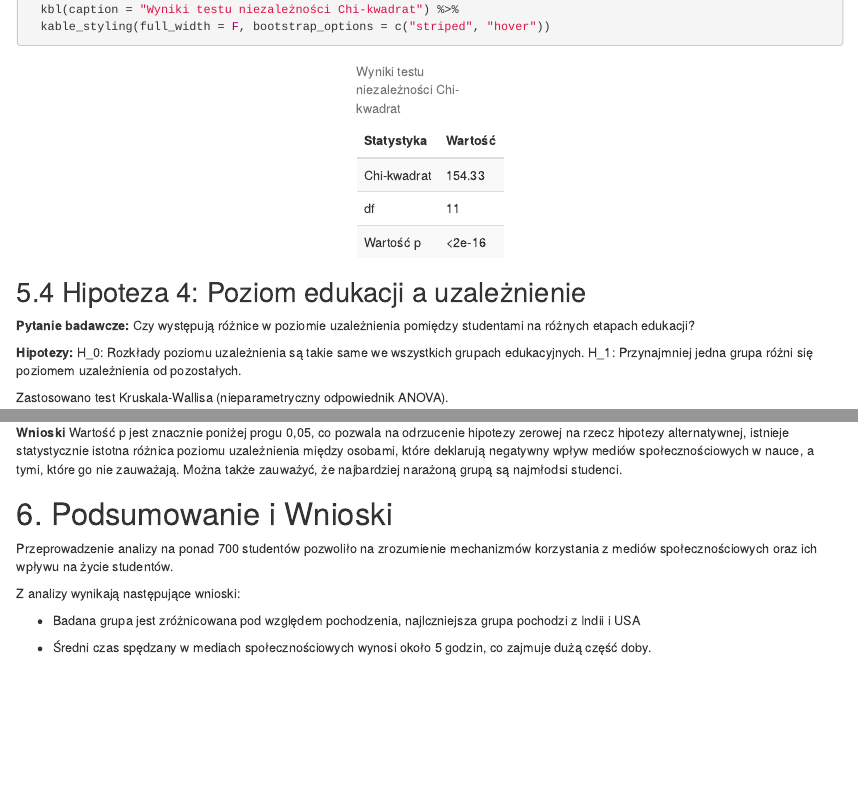
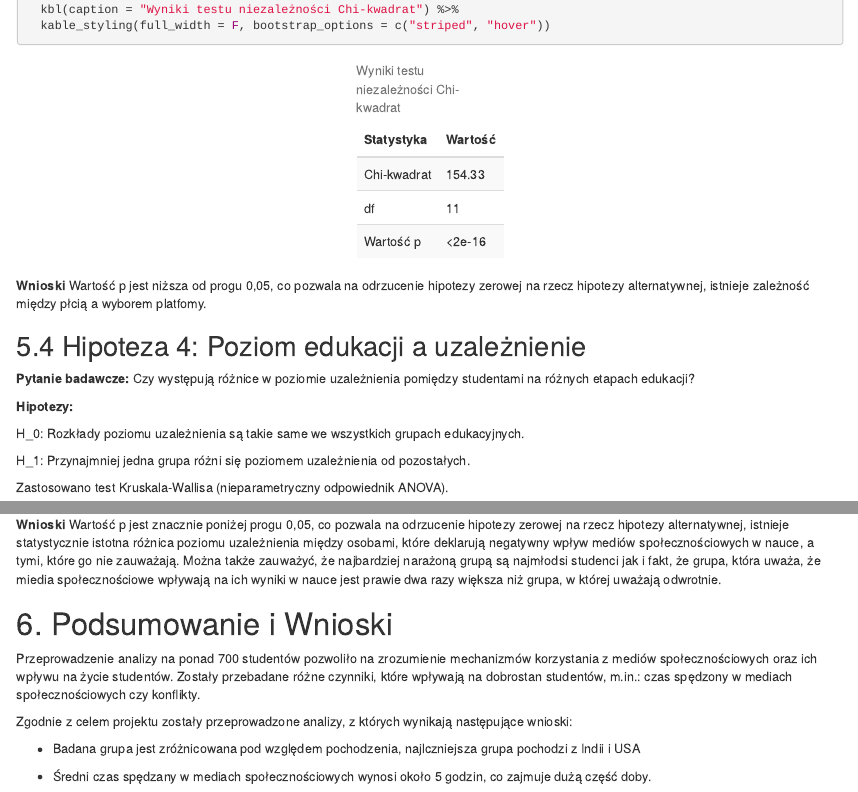
Before and after one commit to martakaczmarkiewicz32/proba, an R Markdown document (Raport końcowy/Raport - Uzależnienie od mediów społecznościowych.rmd): the page in a window 1100 px wide, from 1090 px down before the commit and from 1010 px down after it, so that both start at the same text, and a second part further down, joined at a grey line. Rendered offline with R 4.5, knitr and Pandoc, with nearby package versions; code that draws random numbers runs with fixed seeds of ours; some code elsewhere in the file could not run offline.

Commit message:
poprawki

````diff
--- a/Raport końcowy/Raport - Uzależnienie od mediów społecznościowych.rmd
+++ b/Raport końcowy/Raport - Uzależnienie od mediów społecznościowych.rmd
@@ -456,7 +458,7 @@ stats_snu <- dane_clean %>%
       digits = 2) %>%
   kable_styling(full_width = F, bootstrap_options = c("striped", "hover"))
 
-print(stats_snu)
+stats_snu
 ```
 Średnia długość snu wynosi 6,87 godzin, jednak aż 50% wykazuje deficyt snu , czyli poniżej 7 godzin.
 
@@ -685,12 +707,21 @@ tibble(
   kable_styling(full_width = F, bootstrap_options = c("striped", "hover"))
 ```
 
+
+**Wnioski**
+Wartość p jest niższa od progu 0,05, co pozwala na odrzucenie hipotezy zerowej na rzecz hipotezy alternatywnej, istnieje zależność między płcią a wyborem platfomy.
+
+
 ## 5.4 Hipoteza 4: Poziom edukacji a uzależnienie
 
 **Pytanie badawcze:** Czy występują różnice w poziomie uzależnienia pomiędzy studentami na różnych etapach edukacji?
 
 **Hipotezy:**
+
+
 H_0: Rozkłady poziomu uzależnienia są takie same we wszystkich grupach edukacyjnych.
+
+
 H_1: Przynajmniej jedna grupa różni się poziomem uzależnienia od pozostałych.
 
 Zastosowano test Kruskala-Wallisa (nieparametryczny odpowiednik ANOVA).
@@ -834,15 +873,15 @@ dane_clean %>%
 ```
 
 **Wnioski**
-Wartość p jest znacznie poniżej progu 0,05, co pozwala na odrzucenie hipotezy zerowej na rzecz hipotezy alternatywnej, istnieje statystycznie istotna różnica poziomu uzależnienia między osobami, które deklarują negatywny wpływ mediów społecznościowych w nauce, a tymi, które go nie zauważają. Można także zauważyć, że najbardziej narażoną grupą są najmłodsi studenci.
+Wartość p jest znacznie poniżej progu 0,05, co pozwala na odrzucenie hipotezy zerowej na rzecz hipotezy alternatywnej, istnieje statystycznie istotna różnica poziomu uzależnienia między osobami, które deklarują negatywny wpływ mediów społecznościowych w nauce, a tymi, które go nie zauważają. Można także zauważyć, że najbardziej narażoną grupą są najmłodsi studenci jak i fakt, że grupa, która uważa, że miedia społecznościowe wpływają na ich wyniki w nauce jest prawie dwa razy większa niż grupa, w której uważają odwrotnie.
 
 # 6. Podsumowanie i Wnioski
 Przeprowadzenie analizy na ponad 700 studentów pozwoliło na zrozumienie
 mechanizmów korzystania z mediów społecznościowych oraz ich wpływu na życie
-studentów.
+studentów. Zostały przebadane różne czynniki, które wpływają na dobrostan studentów, m.in.: czas spędzony w mediach społecznościowych czy konflikty.
 
 
-Z analizy wynikają następujące wnioski:
+Zgodnie z celem projektu zostały przeprowadzone analizy, z których wynikają następujące wnioski:
 
 - Badana grupa jest zróżnicowana pod względem pochodzenia, najlczniejsza grupa pochodzi z Indii i USA
 
````
Also changed, not shown: Raport końcowy/Raport - Uzależnienie od mediów społecznościowych.rmd (34 more changed lines).
